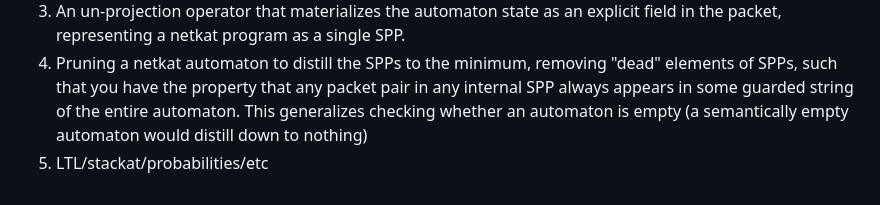
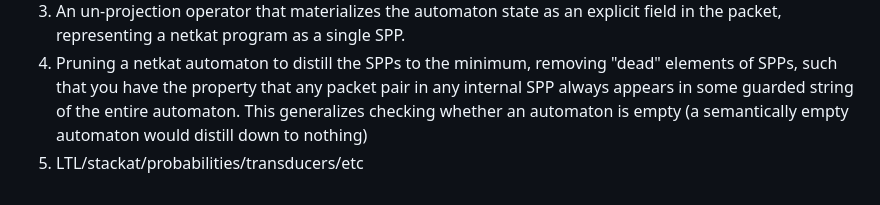
Before and after one commit to julesjacobs/KATch2, a Markdown page: README.md, the part around the change. GitHub-like rendering.

```diff
--- a/README.md
+++ b/README.md
@@ -83,4 +83,4 @@ Other interesting operations to support:
 2. A projection operator that removes certain packet fields from traces. For example, if you are only interested in the paths, you could project out only the switch field and remove other fields
 3. An un-projection operator that materializes the automaton state as an explicit field in the packet, representing a netkat program as a single SPP.
 4. Pruning a netkat automaton to distill the SPPs to the minimum, removing "dead" elements of SPPs, such that you have the property that any packet pair in any internal SPP always appears in some guarded string of the entire automaton. This generalizes checking whether an automaton is empty (a semantically empty automaton would distill down to nothing)
-5. LTL/stackat/probabilities/etc
+5. LTL/stackat/probabilities/transducers/etc
```
